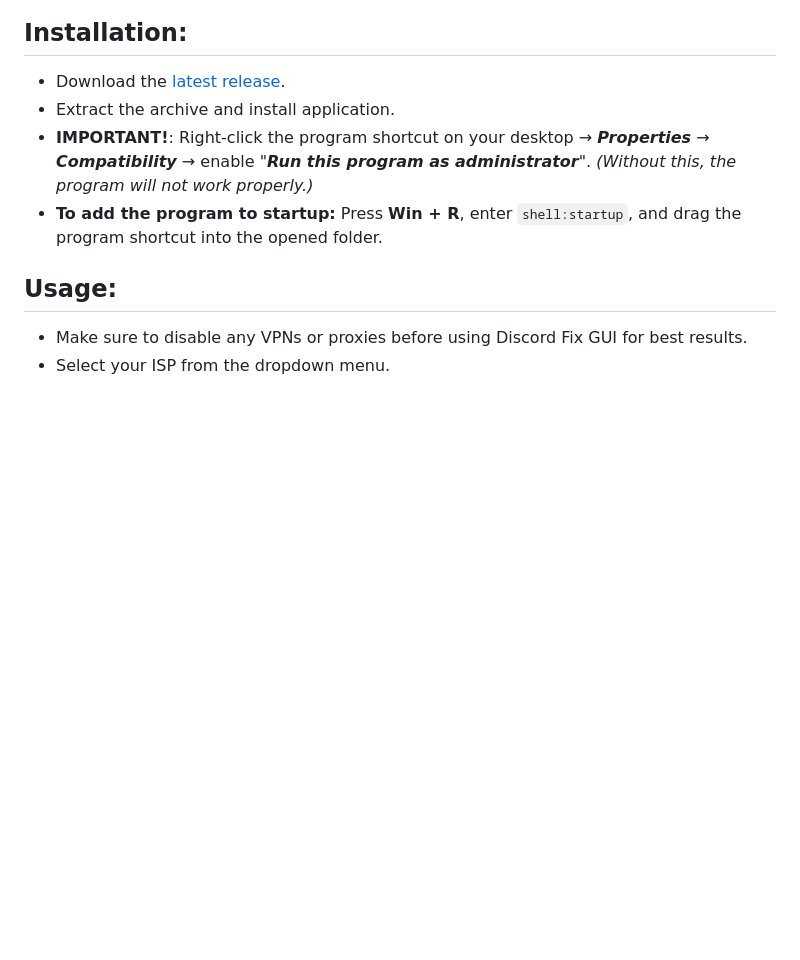
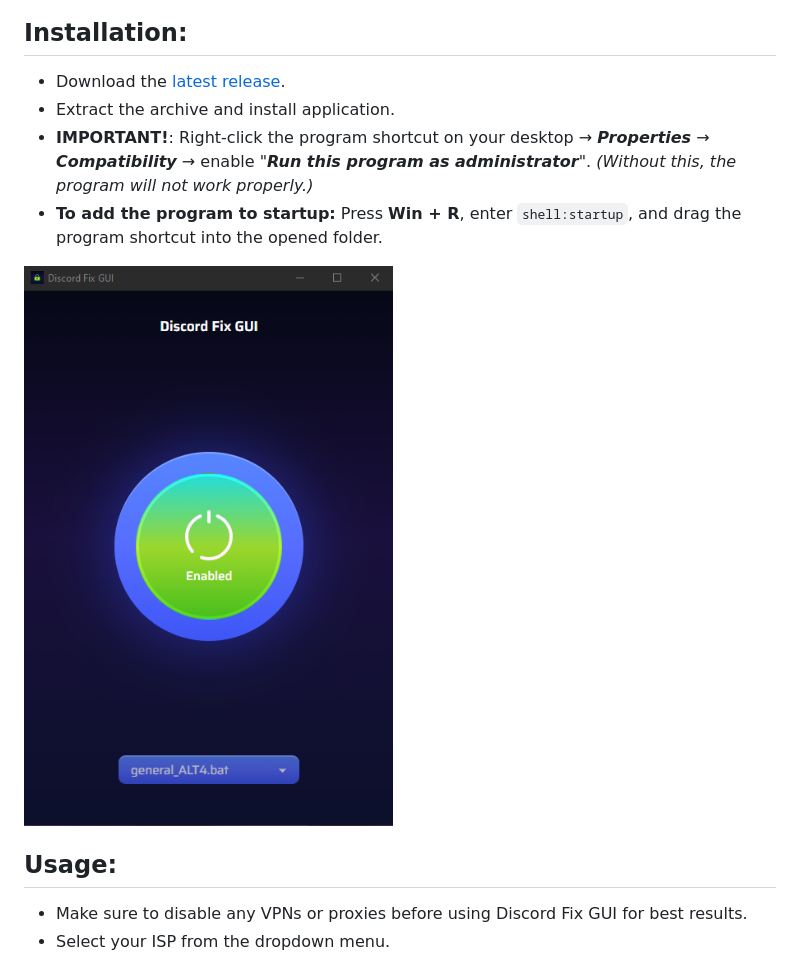
Before and after one commit to fuderis/discord-fix-gui, a Markdown page: README.md, the part around the change. GitHub-like rendering; pictures changed too: readme/screenshot.png (added); blank space fills up the shorter version.

Commit message:
Added screenshot

```diff
--- a/README.md
+++ b/README.md
@@ -33,6 +33,8 @@ A simple and user-friendly graphical interface for the Discord Fix toolkit — a
   *(Without this, the program will not work properly.)*
 * **To add the program to startup:** Press **Win + R**, enter `shell:startup`, and drag the program shortcut into the opened folder.
 
+![Screenshot](readme/screenshot.png)
+
 
 ## Usage:
 
```
Also changed, not shown: README_RU.md (+2 -0 lines).
